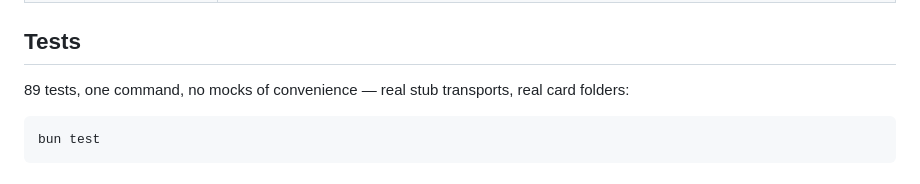
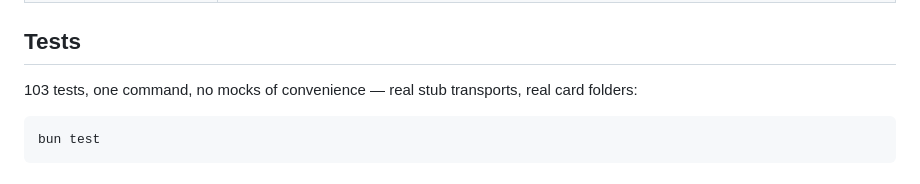
Before and after one commit to wisbech/bandit, a Markdown page: README.md, the part around the change. Drawn GitHub-style.

Commit message:
docs: README test count 103 after the seven fixes
Co-Authored-By: Claude Fable 5.1 <noreply@anthropic.com>

````diff
--- a/README.md
+++ b/README.md
@@ -221,7 +221,7 @@ Recursion is structural: a factory spawns child factories the way serfs spawn ch
 
 ## Tests
 
-89 tests, one command, no mocks of convenience — real stub transports, real card folders:
+103 tests, one command, no mocks of convenience — real stub transports, real card folders:
 
 ```bash
 bun test
````
